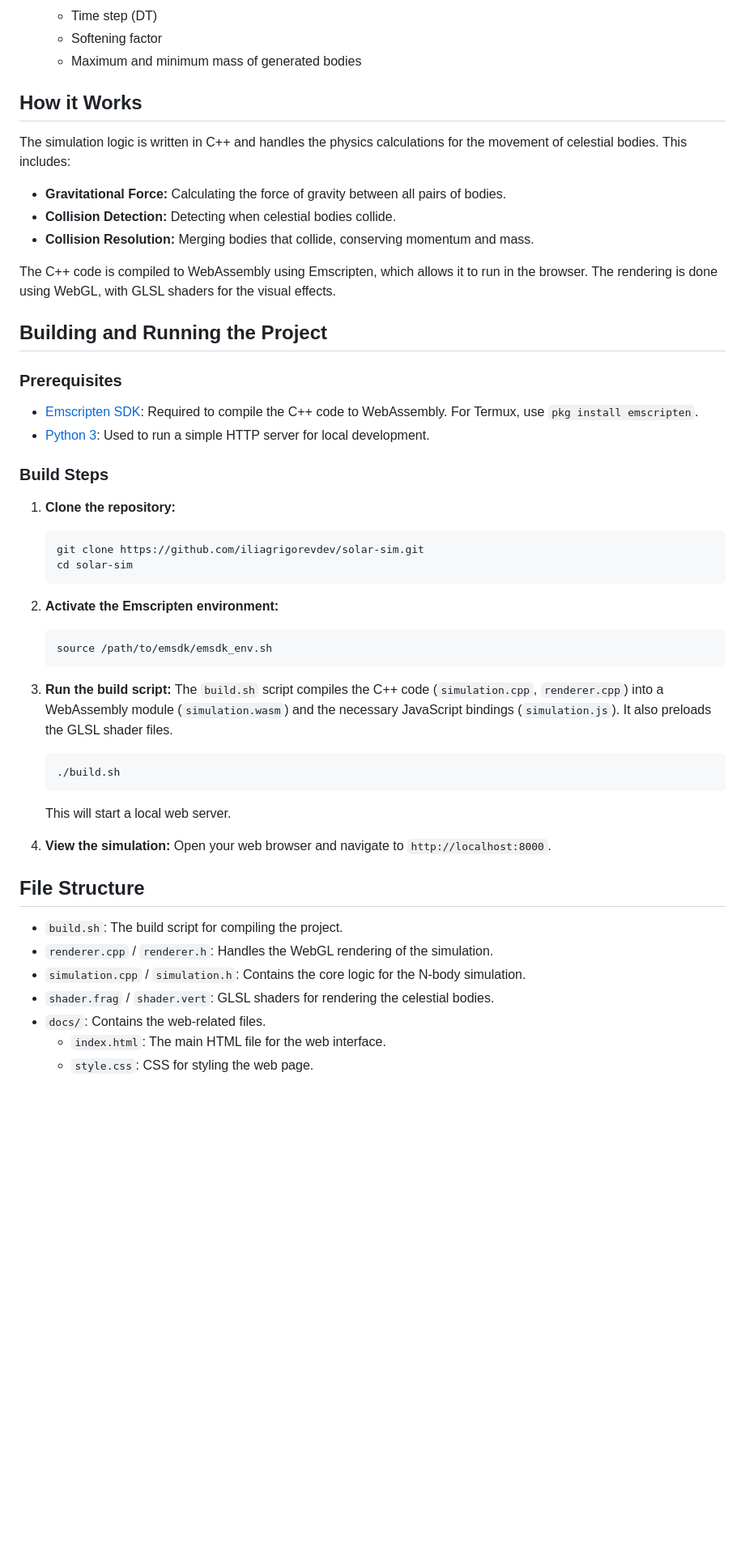
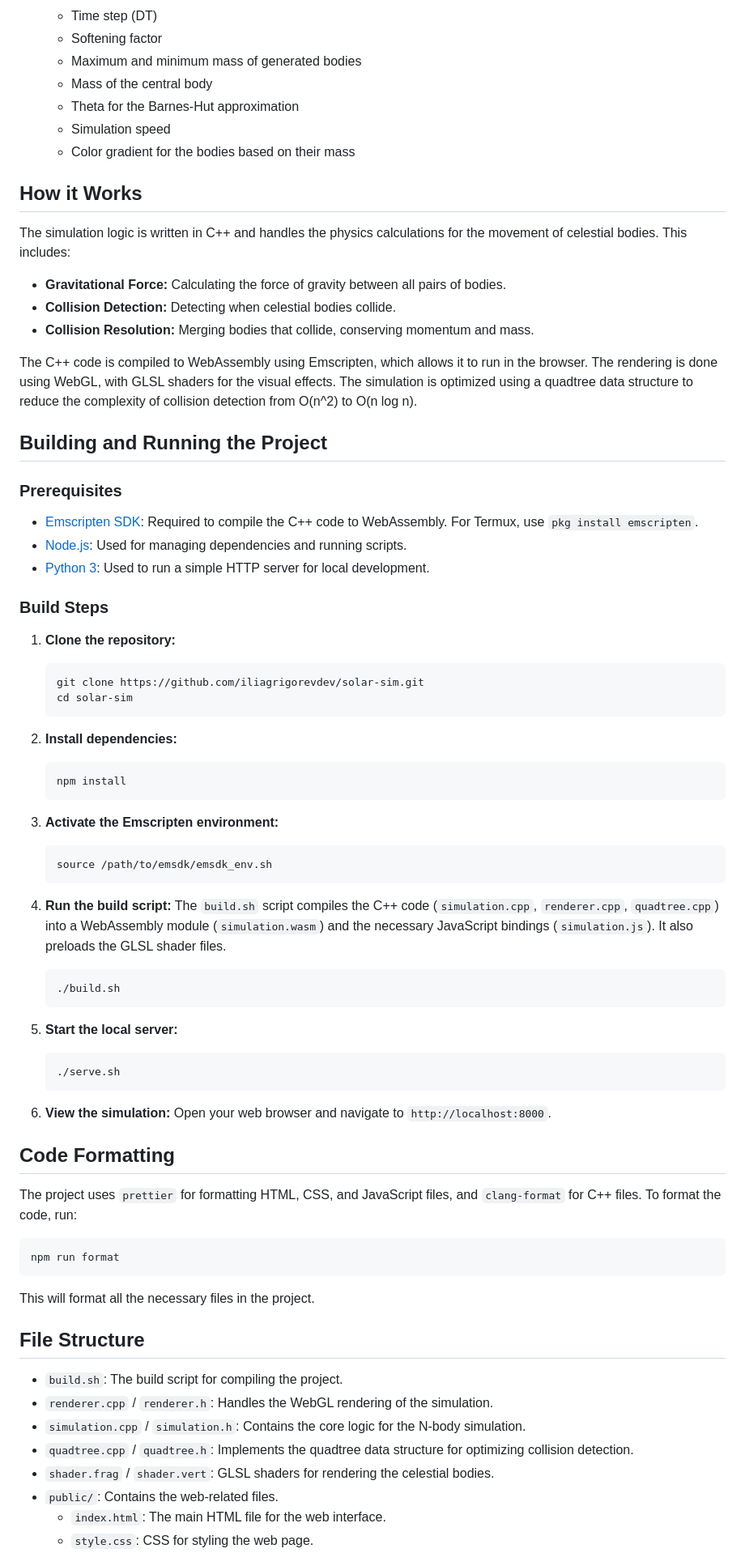
Before and after one commit to iliagrigorevdev/solar-sim, a Markdown page: README.md, the part around the change printed below. Shown: that part at 81% size. Drawn GitHub-style; blank space fills up the shorter version.

Commit message:
docs: Update README with detailed project information
This commit significantly updates the README.md file to provide a more comprehensive overview of the project.

Key changes:
- Added details about the quadtree optimization for collision detection.
- Updated the build and run instructions.
- Included information about code formatting with Prettier and clang-format.
- Expanded the file structure description.
- Added acknowledgments and license sections.

````diff
--- a/README.md
+++ b/README.md
@@ -20,6 +20,10 @@ This project was created with the help of gemini-cli and the Gemini 2.5 Pro mode
   - Time step (DT)
   - Softening factor
   - Maximum and minimum mass of generated bodies
+  - Mass of the central body
+  - Theta for the Barnes-Hut approximation
+  - Simulation speed
+  - Color gradient for the bodies based on their mass
 
 ## How it Works
 
@@ -29,13 +33,14 @@ The simulation logic is written in C++ and handles the physics calculations for
 - **Collision Detection:** Detecting when celestial bodies collide.
 - **Collision Resolution:** Merging bodies that collide, conserving momentum and mass.
 
-The C++ code is compiled to WebAssembly using Emscripten, which allows it to run in the browser. The rendering is done using WebGL, with GLSL shaders for the visual effects.
+The C++ code is compiled to WebAssembly using Emscripten, which allows it to run in the browser. The rendering is done using WebGL, with GLSL shaders for the visual effects. The simulation is optimized using a quadtree data structure to reduce the complexity of collision detection from O(n^2) to O(n log n).
 
 ## Building and Running the Project
 
 ### Prerequisites
 
 - [Emscripten SDK](https://emscripten.org/docs/getting_started/downloads.html): Required to compile the C++ code to WebAssembly. For Termux, use `pkg install emscripten`.
+- [Node.js](https://nodejs.org/): Used for managing dependencies and running scripts.
 - [Python 3](https://www.python.org/downloads/): Used to run a simple HTTP server for local development.
 
 ### Build Steps
@@ -47,30 +52,51 @@ The C++ code is compiled to WebAssembly using Emscripten, which allows it to run
     cd solar-sim
     ```
 
-2.  **Activate the Emscripten environment:**
+2.  **Install dependencies:**
+
+    ```bash
+    npm install
+    ```
+
+3.  **Activate the Emscripten environment:**
 
     ```bash
     source /path/to/emsdk/emsdk_env.sh
     ```
 
-3.  **Run the build script:**
-    The `build.sh` script compiles the C++ code (`simulation.cpp`, `renderer.cpp`) into a WebAssembly module (`simulation.wasm`) and the necessary JavaScript bindings (`simulation.js`). It also preloads the GLSL shader files.
+4.  **Run the build script:**
+    The `build.sh` script compiles the C++ code (`simulation.cpp`, `renderer.cpp`, `quadtree.cpp`) into a WebAssembly module (`simulation.wasm`) and the necessary JavaScript bindings (`simulation.js`). It also preloads the GLSL shader files.
 
     ```bash
     ./build.sh
     ```
 
-    This will start a local web server.
+5.  **Start the local server:**
 
-4.  **View the simulation:**
+    ```bash
+    ./serve.sh
+    ```
+
+6.  **View the simulation:**
     Open your web browser and navigate to `http://localhost:8000`.
+
+## Code Formatting
+
+The project uses `prettier` for formatting HTML, CSS, and JavaScript files, and `clang-format` for C++ files. To format the code, run:
+
+```bash
+npm run format
+```
+
+This will format all the necessary files in the project.
 
 ## File Structure
 
 - `build.sh`: The build script for compiling the project.
 - `renderer.cpp` / `renderer.h`: Handles the WebGL rendering of the simulation.
 - `simulation.cpp` / `simulation.h`: Contains the core logic for the N-body simulation.
+- `quadtree.cpp` / `quadtree.h`: Implements the quadtree data structure for optimizing collision detection.
 - `shader.frag` / `shader.vert`: GLSL shaders for rendering the celestial bodies.
-- `docs/`: Contains the web-related files.
+- `public/`: Contains the web-related files.
   - `index.html`: The main HTML file for the web interface.
   - `style.css`: CSS for styling the web page.
````
Also changed, not shown: other parts of README.md (+10 -0 lines).
